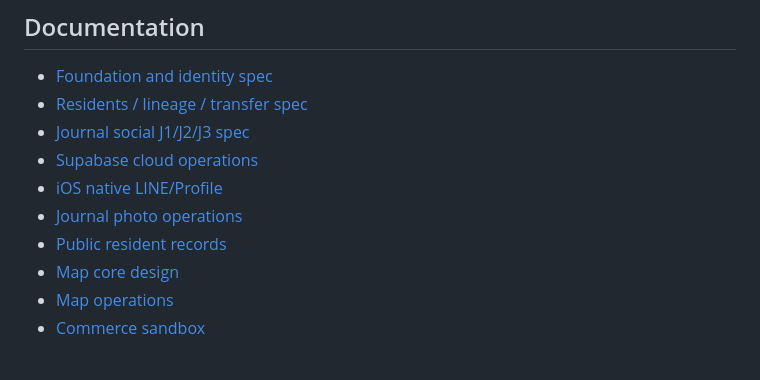
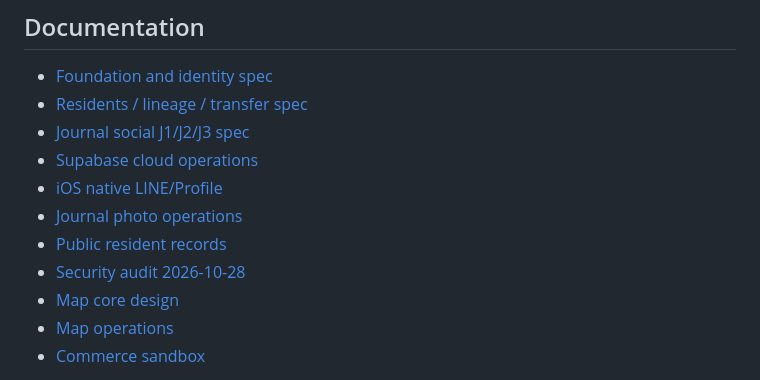
Before and after one commit to ycair/taijian-mvp, a Markdown page: README.md, the part around the change. Drawn GitHub-style.

Commit message:
docs(security): record social and public resident audit

```diff
--- a/README.md
+++ b/README.md
@@ -253,6 +253,7 @@ GitHub `test` check.
 - [iOS native LINE/Profile](docs/operations/ios-native-line.md)
 - [Journal photo operations](docs/operations/journal-photo-core.md)
 - [Public resident records](docs/operations/public-resident-records.md)
+- [Security audit 2026-10-28](docs/security/2026-10-28-security-audit.md)
 - [Map core design](docs/superpowers/specs/2026-10-27-map-core-design.md)
 - [Map operations](docs/operations/map-core.md)
 - [Commerce sandbox](docs/operations/commerce-sandbox.md)
```
Also changed, not shown: docs/security/2026-10-28-security-audit.md (added, +50 -0 lines).
